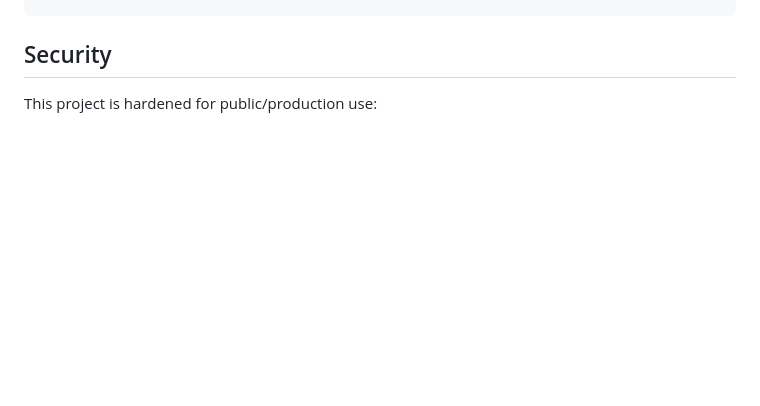
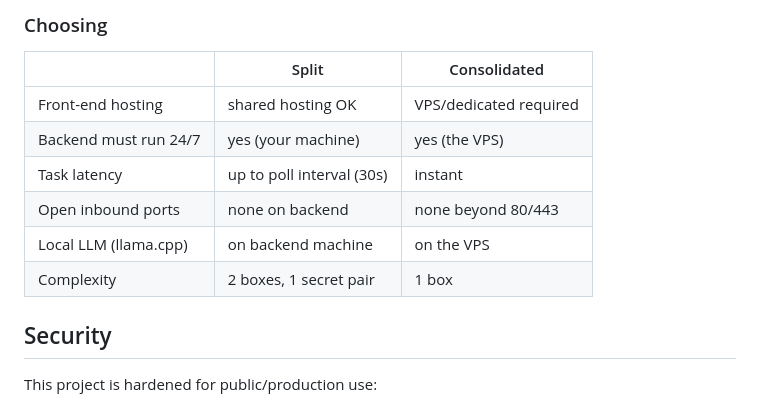
Before and after one commit to mohdhafizi83/ai-instant-fix, a Markdown page: README.md, the part around one of its changes. GitHub-like rendering; blank space fills up the shorter version.

```diff
--- a/README.md
+++ b/README.md
@@ -99,3 +181,14 @@ ai-instant-fix/
+### Choosing
+
+| | Split | Consolidated |
+|---|---|---|
+| Front-end hosting | shared hosting OK | VPS/dedicated required |
+| Backend must run 24/7 | yes (your machine) | yes (the VPS) |
+| Task latency | up to poll interval (30s) | instant |
+| Open inbound ports | none on backend | none beyond 80/443 |
+| Local LLM (llama.cpp) | on backend machine | on the VPS |
+| Complexity | 2 boxes, 1 secret pair | 1 box |
+
 ## Security
 
 This project is hardened for public/production use:
```
Also changed, not shown: other parts of README.md (+82 -0 lines).
